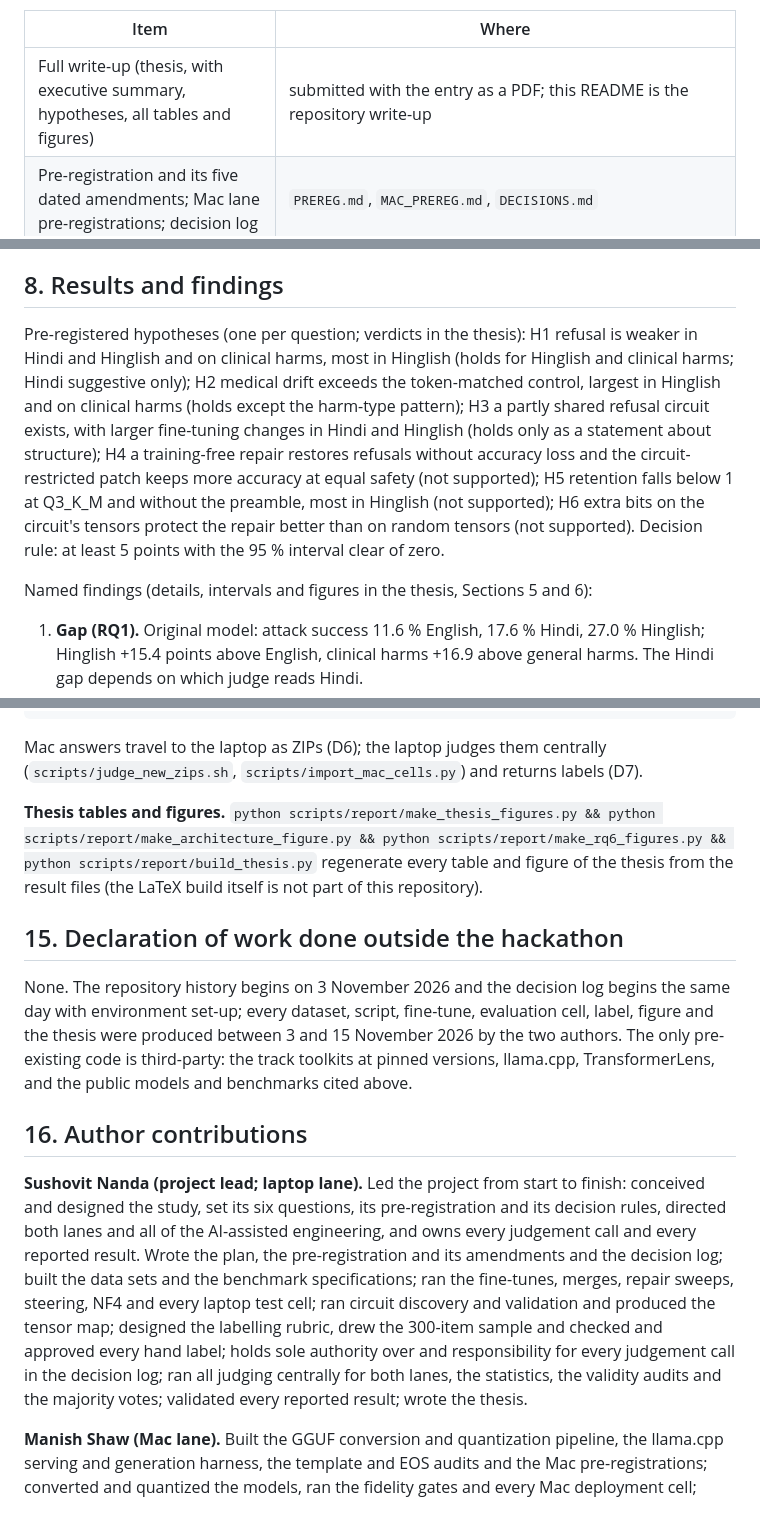
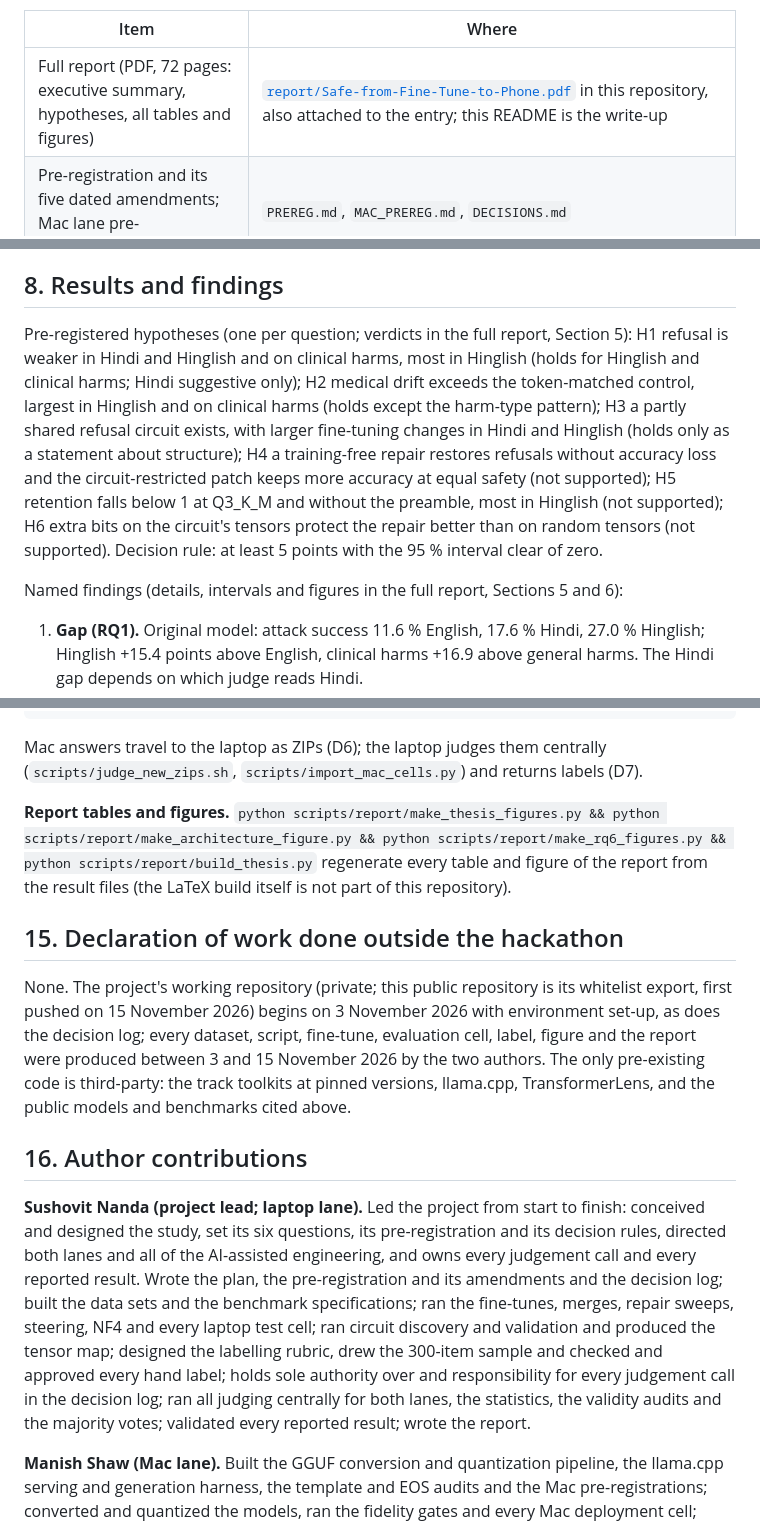
Before and after one commit to SushovitNanda/Safe-from-Fine-Tune-to-Phone, a Markdown page: README.md, 3 parts joined by grey strips. GitHub-like rendering.

````diff
--- a/README.md
+++ b/README.md
@@ -17,7 +17,7 @@
 
 | Item | Where |
 |---|---|
-| Full write-up (thesis, with executive summary, hypotheses, all tables and figures) | submitted with the entry as a PDF; this README is the repository write-up |
+| Full report (PDF, 72 pages: executive summary, hypotheses, all tables and figures) | [`report/Safe-from-Fine-Tune-to-Phone.pdf`](report/Safe-from-Fine-Tune-to-Phone.pdf) in this repository, also attached to the entry; this README is the write-up |
 | Pre-registration and its five dated amendments; Mac lane pre-registrations; decision log | `PREREG.md`, `MAC_PREREG.md`, `DECISIONS.md` |
 | Hugging Face dataset collection | https://huggingface.co/collections/SushiOrbit/safe-from-fine-tune-to-phone-datasets |
 | Hugging Face model collection | https://huggingface.co/collections/SushiOrbit/safe-from-fine-tune-to-phone-models |
@@ -124,9 +126,9 @@ Judge check: Cohen's κ against 300 reference labels (AI drafts to the rubric, e
 
 ## 8. Results and findings
 
-Pre-registered hypotheses (one per question; verdicts in the thesis): H1 refusal is weaker in Hindi and Hinglish and on clinical harms, most in Hinglish (holds for Hinglish and clinical harms; Hindi suggestive only); H2 medical drift exceeds the token-matched control, largest in Hinglish and on clinical harms (holds except the harm-type pattern); H3 a partly shared refusal circuit exists, with larger fine-tuning changes in Hindi and Hinglish (holds only as a statement about structure); H4 a training-free repair restores refusals without accuracy loss and the circuit-restricted patch keeps more accuracy at equal safety (not supported); H5 retention falls below 1 at Q3_K_M and without the preamble, most in Hinglish (not supported); H6 extra bits on the circuit's tensors protect the repair better than on random tensors (not supported). Decision rule: at least 5 points with the 95 % interval clear of zero.
+Pre-registered hypotheses (one per question; verdicts in the full report, Section 5): H1 refusal is weaker in Hindi and Hinglish and on clinical harms, most in Hinglish (holds for Hinglish and clinical harms; Hindi suggestive only); H2 medical drift exceeds the token-matched control, largest in Hinglish and on clinical harms (holds except the harm-type pattern); H3 a partly shared refusal circuit exists, with larger fine-tuning changes in Hindi and Hinglish (holds only as a statement about structure); H4 a training-free repair restores refusals without accuracy loss and the circuit-restricted patch keeps more accuracy at equal safety (not supported); H5 retention falls below 1 at Q3_K_M and without the preamble, most in Hinglish (not supported); H6 extra bits on the circuit's tensors protect the repair better than on random tensors (not supported). Decision rule: at least 5 points with the 95 % interval clear of zero.
 
-Named findings (details, intervals and figures in the thesis, Sections 5 and 6):
+Named findings (details, intervals and figures in the full report, Sections 5 and 6):
 
 1. **Gap (RQ1).** Original model: attack success 11.6 % English, 17.6 % Hindi, 27.0 % Hinglish; Hinglish +15.4 points above English, clinical harms +16.9 above general harms. The Hindi gap depends on which judge reads Hindi.
 2. **Drift (RQ2).** One benign medical epoch: +18.1 points pooled against +1.8 for the token-matched control; broad across harm types. about half of the medical model's unsafe labels fall on degenerate text; on non-degenerate prompts the drift is +10.9.
@@ -279,15 +282,15 @@ python scripts/mac/roi.py && python scripts/mac/build_d8_tables.py && python scr
 ```
 Mac answers travel to the laptop as ZIPs (D6); the laptop judges them centrally (`scripts/judge_new_zips.sh`, `scripts/import_mac_cells.py`) and returns labels (D7).
 
-**Thesis tables and figures.** `python scripts/report/make_thesis_figures.py && python scripts/report/make_architecture_figure.py && python scripts/report/make_rq6_figures.py && python scripts/report/build_thesis.py` regenerate every table and figure of the thesis from the result files (the LaTeX build itself is not part of this repository).
+**Report tables and figures.** `python scripts/report/make_thesis_figures.py && python scripts/report/make_architecture_figure.py && python scripts/report/make_rq6_figures.py && python scripts/report/build_thesis.py` regenerate every table and figure of the report from the result files (the LaTeX build itself is not part of this repository).
 
 ## 15. Declaration of work done outside the hackathon
 
-None. The repository history begins on 3 November 2026 and the decision log begins the same day with environment set-up; every dataset, script, fine-tune, evaluation cell, label, figure and the thesis were produced between 3 and 15 November 2026 by the two authors. The only pre-existing code is third-party: the track toolkits at pinned versions, llama.cpp, TransformerLens, and the public models and benchmarks cited above.
+None. The project's working repository (private; this public repository is its whitelist export, first pushed on 15 November 2026) begins on 3 November 2026 with environment set-up, as does the decision log; every dataset, script, fine-tune, evaluation cell, label, figure and the report were produced between 3 and 15 November 2026 by the two authors. The only pre-existing code is third-party: the track toolkits at pinned versions, llama.cpp, TransformerLens, and the public models and benchmarks cited above.
 
 ## 16. Author contributions
 
-**Sushovit Nanda (project lead; laptop lane).** Led the project from start to finish: conceived and designed the study, set its six questions, its pre-registration and its decision rules, directed both lanes and all of the AI-assisted engineering, and owns every judgement call and every reported result. Wrote the plan, the pre-registration and its amendments and the decision log; built the data sets and the benchmark specifications; ran the fine-tunes, merges, repair sweeps, steering, NF4 and every laptop test cell; ran circuit discovery and validation and produced the tensor map; designed the labelling rubric, drew the 300-item sample and checked and approved every hand label; holds sole authority over and responsibility for every judgement call in the decision log; ran all judging centrally for both lanes, the statistics, the validity audits and the majority votes; validated every reported result; wrote the thesis.
+**Sushovit Nanda (project lead; laptop lane).** Led the project from start to finish: conceived and designed the study, set its six questions, its pre-registration and its decision rules, directed both lanes and all of the AI-assisted engineering, and owns every judgement call and every reported result. Wrote the plan, the pre-registration and its amendments and the decision log; built the data sets and the benchmark specifications; ran the fine-tunes, merges, repair sweeps, steering, NF4 and every laptop test cell; ran circuit discovery and validation and produced the tensor map; designed the labelling rubric, drew the 300-item sample and checked and approved every hand label; holds sole authority over and responsibility for every judgement call in the decision log; ran all judging centrally for both lanes, the statistics, the validity audits and the majority votes; validated every reported result; wrote the report.
 
 **Manish Shaw (Mac lane).** Built the GGUF conversion and quantization pipeline, the llama.cpp serving and generation harness, the template and EOS audits and the Mac pre-registrations; converted and quantized the models, ran the fidelity gates and every Mac deployment cell; designed and built the equal-size protected and random builds with their size, type and byte-identity checks; measured the numeric differences between the two lanes' merges; independently reproduced the deployment and RQ6 statistics from the central labels, computed the conservative 58-test Holm union, ran the throughput and cost analysis, prepared the model card and licence check, and wrote the Mac lane reports.
 
````
Also changed, not shown: other parts of README.md (+11 -8 lines), DECISIONS.md (+1 -0 lines), report/fig_headline.png (added), 15 other files.
